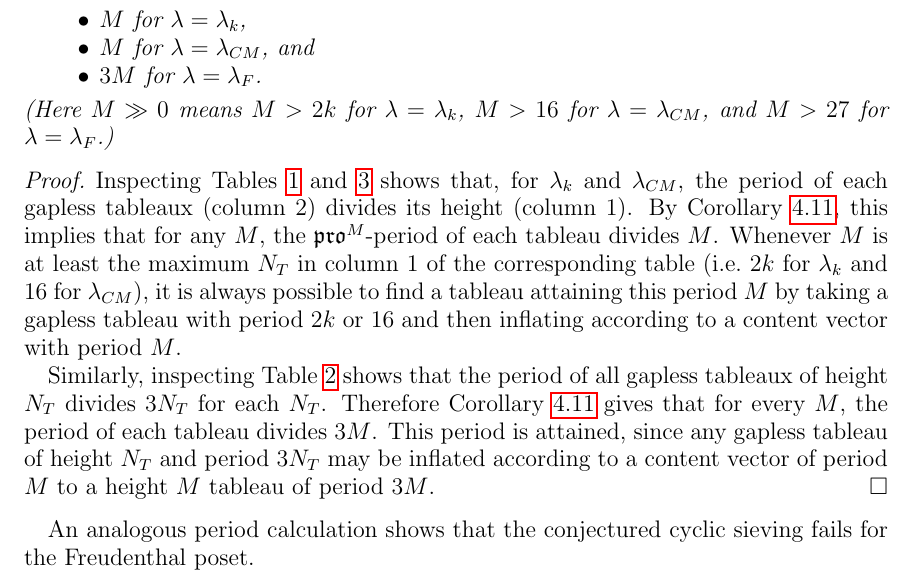
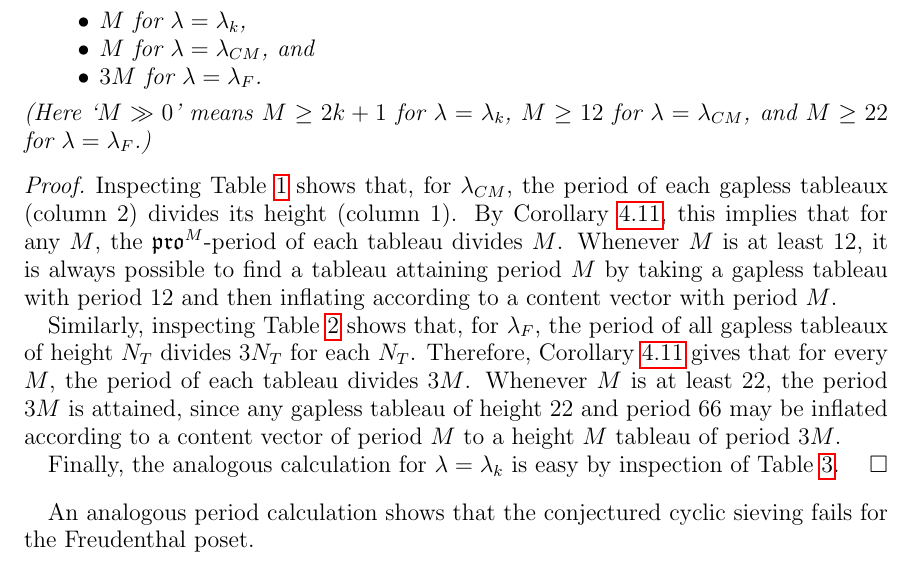
Before and after one commit to dogestoyevsky/ExceptionalPlanePartitions, a LaTeX paper (exceptionals4.tex): part of page 26 of 31, cut so that both start at the same text. Compiled offline with pdfLaTeX.

Commit message:
more edits to thm 6.2

```diff
--- a/exceptionals4.tex
+++ b/exceptionals4.tex
@@ -1112,14 +1112,16 @@ For $M \gg 0$, the period of $\pro^M$ on $\inc^M(\lambda)$ is
 \item $M$ for $\lambda = \lambda_{CM}$, and
 \item $3M$ for $\lambda = \lambda_{F}$.
 \end{itemize}
-(Here $M \gg 0$ means $M > 2k$ for $\lambda = \lambda_k$, $M > 16$ for $\lambda = \lambda_{CM}$, and $M > 27$ for $\lambda = \lambda_{F}$.)
+(Here `$M \gg 0$' means $M \geq 2k +1$ for $\lambda = \lambda_k$, $M \geq 12$ for $\lambda = \lambda_{CM}$, and $M \geq 22$ for $\lambda = \lambda_{F}$.)
 \end{theorem}
 \begin{proof}
-Inspecting Tables~\ref{tab:E6} and \ref{tab:prop} shows that, for $\lambda_k$ and $\lambda_{CM}$, the period of each gapless tableaux (column 2) divides its height (column 1). By Corollary~\ref{corr:pdbound}, this implies that for any $M$, the $\pro^M$-period of each tableau divides $M$.
-Whenever $M$ is at least the maximum $N_T$ in column 1 of the corresponding table (i.e.\ $2k$ for $\lambda_k$ and $16$ for $\lambda_{CM}$),
-it is always possible to find a tableau attaining this period $M$ by taking a gapless tableau with period $2k$ or $16$ and then inflating according to a content vector with period $M$.
+Inspecting Table~\ref{tab:E6} shows that, for $\lambda_{CM}$, the period of each gapless tableaux (column 2) divides its height (column 1). By Corollary~\ref{corr:pdbound}, this implies that for any $M$, the $\pro^M$-period of each tableau divides $M$.
+Whenever $M$ is at least $12$,
+it is always possible to find a tableau attaining period $M$ by taking a gapless tableau with period $12$ and then inflating according to a content vector with period $M$.
 
-Similarly, inspecting Table~\ref{tab:E7} shows that the period of all gapless tableaux of height $N_T$ divides $3N_T$ for each $N_T$. Therefore Corollary~\ref{corr:pdbound} gives that for every $M$, the period of each tableau divides $3M$. This period is attained, since any gapless tableau of height $N_T$ and period $3N_T$ may be inflated according to a content vector of period $M$ to a height $M$ tableau of period $3M$.
+Similarly, inspecting Table~\ref{tab:E7} shows that, for $\lambda_F$, the period of all gapless tableaux of height $N_T$ divides $3N_T$ for each $N_T$. Therefore, Corollary~\ref{corr:pdbound} gives that for every $M$, the period of each tableau divides $3M$. Whenever $M$ is at least $22$, the period $3M$ is attained, since any gapless tableau of height $22$ and period $66$ may be inflated according to a content vector of period $M$ to a height $M$ tableau of period $3M$.
+
+Finally, the analogous calculation for $\lambda = \lambda_k$ is easy by inspection of Table~\ref{tab:prop}.
 \end{proof}
 
 An analogous period calculation shows that the conjectured cyclic sieving fails for the Freudenthal poset.
```
Also changed, not shown: exceptionals4.pdf, exceptionals4.tex (2 more changed lines), 2 other files.
